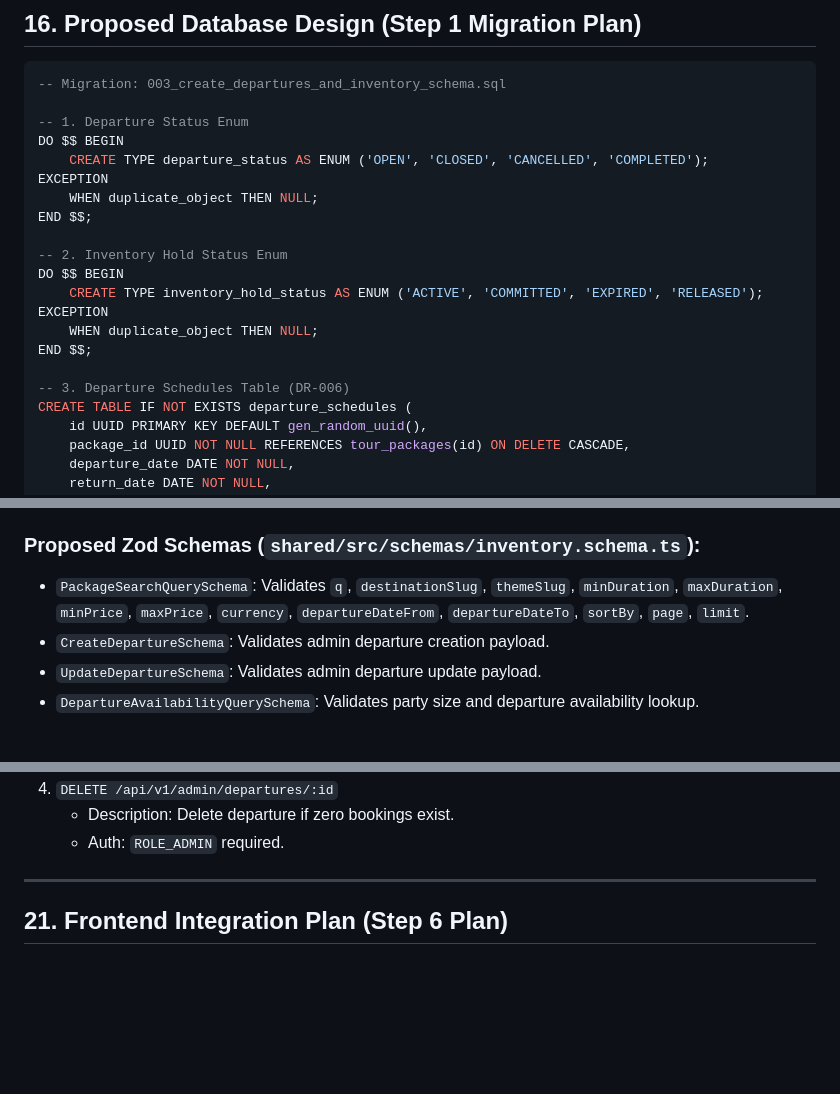
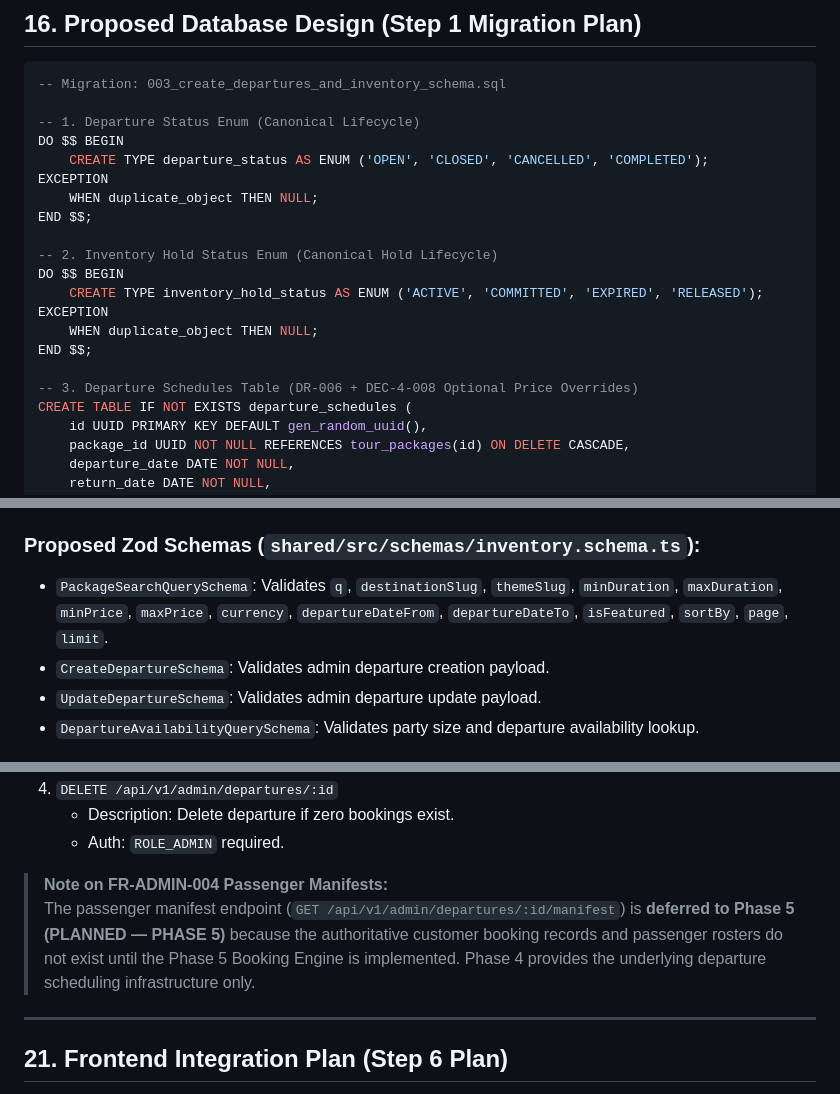
Before and after one commit to shlok926/Travel-Web-, a Markdown page: docs/phase-4/STEP-0-IMPLEMENTATION-PLAN.md, 3 parts joined by grey strips. GitHub-like rendering; blank space fills up the shorter version.

````diff
--- a/docs/phase-4/STEP-0-IMPLEMENTATION-PLAN.md
+++ b/docs/phase-4/STEP-0-IMPLEMENTATION-PLAN.md
@@ -310,21 +325,21 @@ To prevent overbooking under high concurrency, seat reservation follows this str
 ```sql
 -- Migration: 003_create_departures_and_inventory_schema.sql
 
--- 1. Departure Status Enum
+-- 1. Departure Status Enum (Canonical Lifecycle)
 DO $$ BEGIN
     CREATE TYPE departure_status AS ENUM ('OPEN', 'CLOSED', 'CANCELLED', 'COMPLETED');
 EXCEPTION
     WHEN duplicate_object THEN NULL;
 END $$;
 
--- 2. Inventory Hold Status Enum
+-- 2. Inventory Hold Status Enum (Canonical Hold Lifecycle)
 DO $$ BEGIN
     CREATE TYPE inventory_hold_status AS ENUM ('ACTIVE', 'COMMITTED', 'EXPIRED', 'RELEASED');
 EXCEPTION
     WHEN duplicate_object THEN NULL;
 END $$;
 
--- 3. Departure Schedules Table (DR-006)
+-- 3. Departure Schedules Table (DR-006 + DEC-4-008 Optional Price Overrides)
 CREATE TABLE IF NOT EXISTS departure_schedules (
     id UUID PRIMARY KEY DEFAULT gen_random_uuid(),
     package_id UUID NOT NULL REFERENCES tour_packages(id) ON DELETE CASCADE,
@@ -381,7 +396,7 @@ CREATE INDEX IF NOT EXISTS idx_destinations_country_trgm ON destinations USING g
 - `PackageSearchResultDto`: Paginated search results with next available departure metadata.
 
 ### Proposed Zod Schemas (`shared/src/schemas/inventory.schema.ts`):
-- `PackageSearchQuerySchema`: Validates `q`, `destinationSlug`, `themeSlug`, `minDuration`, `maxDuration`, `minPrice`, `maxPrice`, `currency`, `departureDateFrom`, `departureDateTo`, `sortBy`, `page`, `limit`.
+- `PackageSearchQuerySchema`: Validates `q`, `destinationSlug`, `themeSlug`, `minDuration`, `maxDuration`, `minPrice`, `maxPrice`, `currency`, `departureDateFrom`, `departureDateTo`, `isFeatured`, `sortBy`, `page`, `limit`.
 - `CreateDepartureSchema`: Validates admin departure creation payload.
 - `UpdateDepartureSchema`: Validates admin departure update payload.
 - `DepartureAvailabilityQuerySchema`: Validates party size and departure availability lookup.
@@ -457,6 +472,9 @@ All repositories directly use `DatabaseService` (`this.db.query`, `this.db.withT
 4. `DELETE /api/v1/admin/departures/:id`
    - Description: Delete departure if zero bookings exist.
    - Auth: `ROLE_ADMIN` required.
+
+> **Note on FR-ADMIN-004 Passenger Manifests:**
+> The passenger manifest endpoint (`GET /api/v1/admin/departures/:id/manifest`) is **deferred to Phase 5 (PLANNED — PHASE 5)** because the authoritative customer booking records and passenger rosters do not exist until the Phase 5 Booking Engine is implemented. Phase 4 provides the underlying departure scheduling infrastructure only.
 
 ---
 
````
Also changed, not shown: other parts of docs/phase-4/STEP-0-IMPLEMENTATION-PLAN.md (+105 -77 lines).
